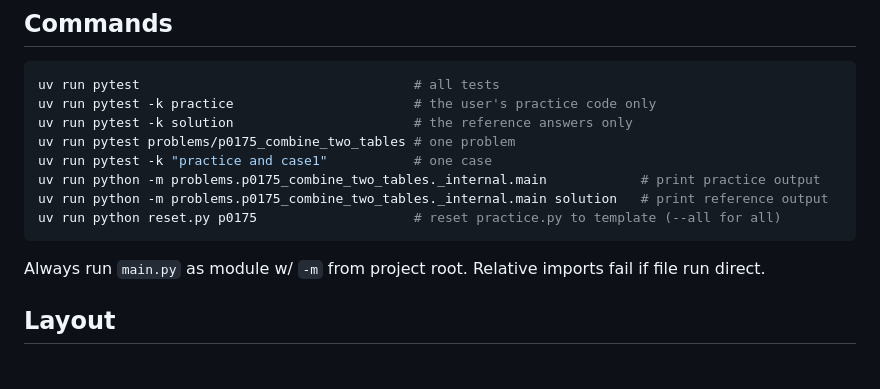
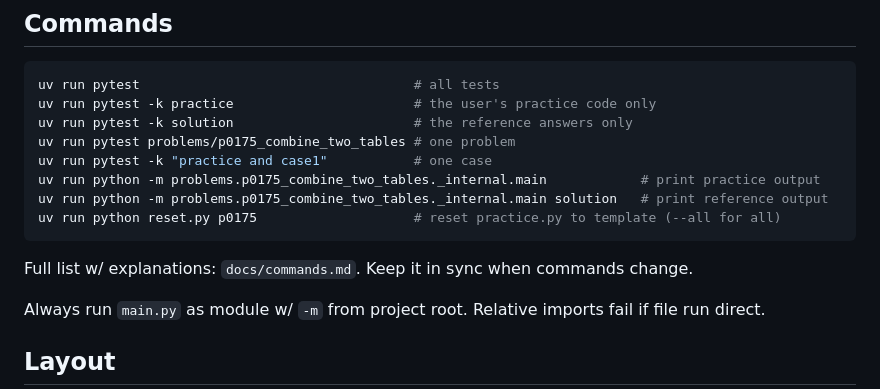
Before and after one commit to arshia-naseri/spark_leetcode, a Markdown page: CLAUDE.md, the part around the change. Rendered like a GitHub page; blank space fills up the shorter version.

Commit message:
docs: add command reference and link it from CLAUDE.md

````diff
--- a/CLAUDE.md
+++ b/CLAUDE.md
@@ -20,6 +20,8 @@ uv run python -m problems.p0175_combine_two_tables._internal.main            # p
 uv run python -m problems.p0175_combine_two_tables._internal.main solution   # print reference output
 uv run python reset.py p0175                    # reset practice.py to template (--all for all)
 ```
+
+Full list w/ explanations: `docs/commands.md`. Keep it in sync when commands change.
 
 Always run `main.py` as module w/ `-m` from project root. Relative imports fail if file run direct.
 
````
Also changed, not shown: docs/commands.md (added, +78 -0 lines).
